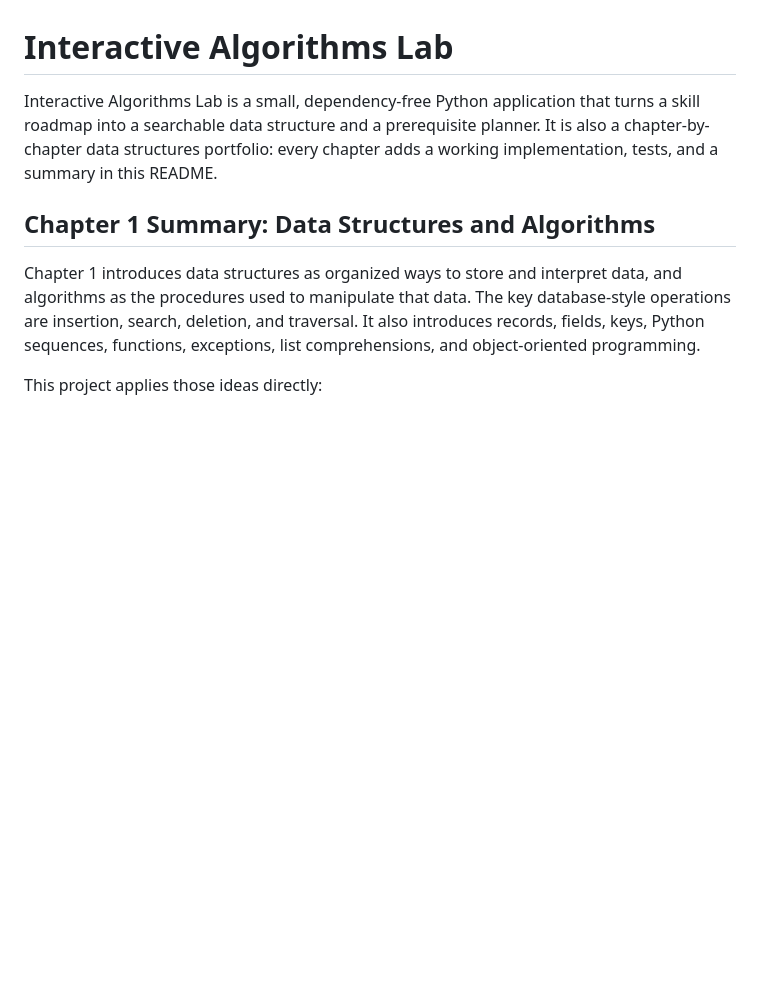
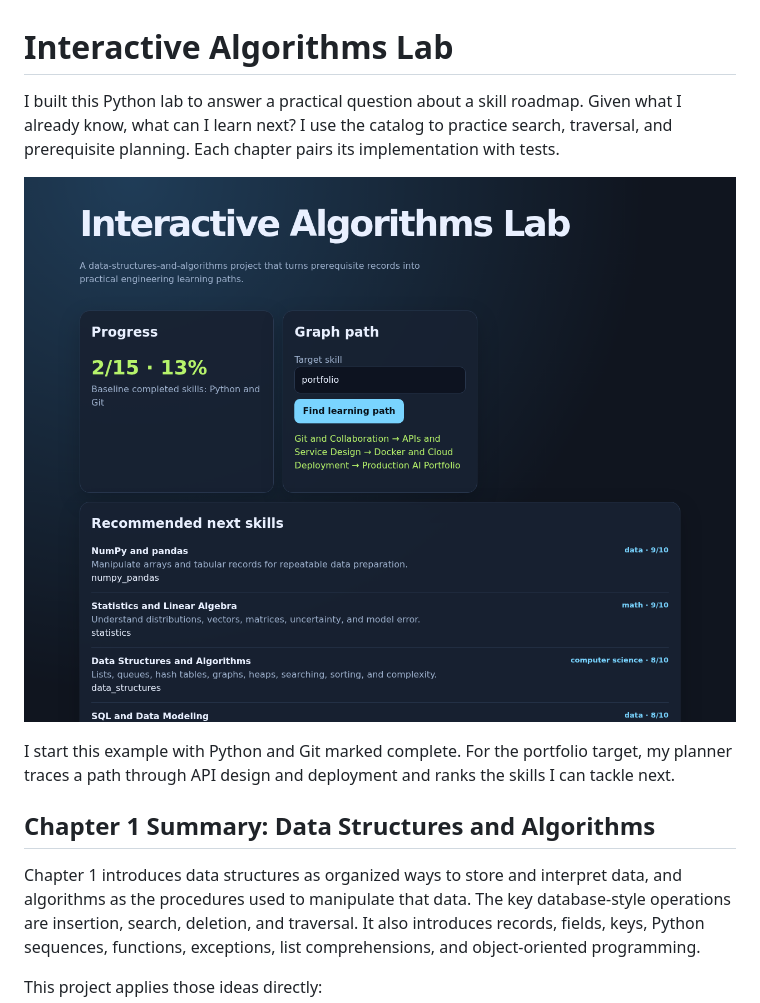
Before and after one commit to buscachris/interactive-algorithms-lab, a Markdown page: README.md, the part around the change. GitHub-like rendering; pictures changed too: docs/screenshots/skill-dashboard.png (added); blank space fills up the shorter version.

Commit message:
Introduce my skill planner and show the working dashboard

```diff
--- a/README.md
+++ b/README.md
@@ -1,9 +1,10 @@
 # Interactive Algorithms Lab
 
-Interactive Algorithms Lab is a small, dependency-free Python application that
-turns a skill roadmap into a searchable data structure and a prerequisite
-planner. It is also a chapter-by-chapter data structures portfolio: every
-chapter adds a working implementation, tests, and a summary in this README.
+I built this Python lab to answer a practical question about a skill roadmap. Given what I already know, what can I learn next? I use the catalog to practice search, traversal, and prerequisite planning. Each chapter pairs its implementation with tests.
+
+![Skill planner showing 2 of 15 skills completed and a path to Production AI Portfolio](docs/screenshots/skill-dashboard.png)
+
+I start this example with Python and Git marked complete. For the portfolio target, my planner traces a path through API design and deployment and ranks the skills I can tackle next.
 
 ## Chapter 1 Summary: Data Structures and Algorithms
 
```
